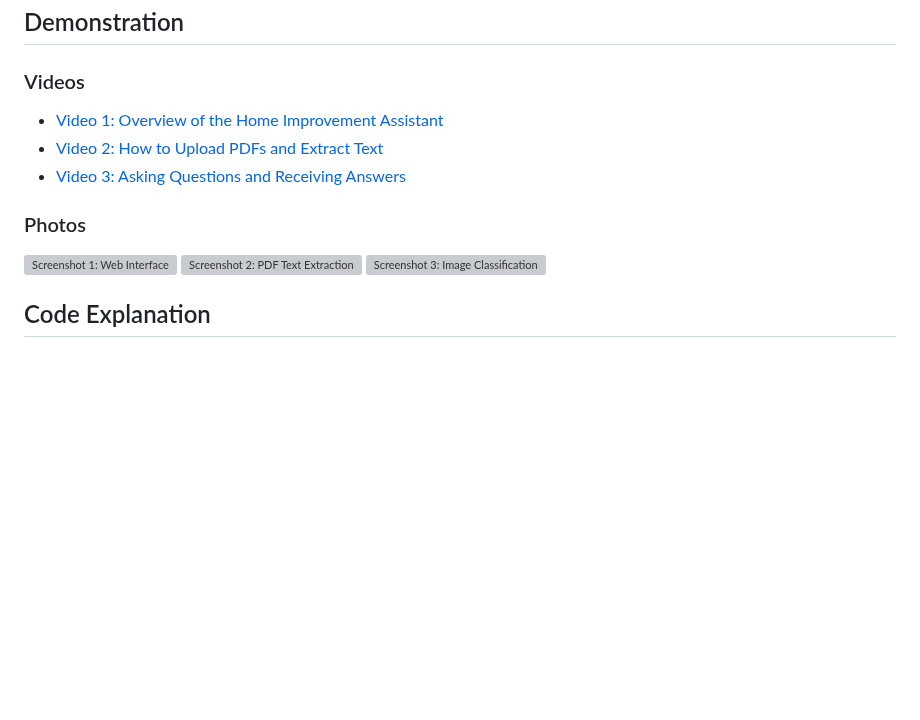
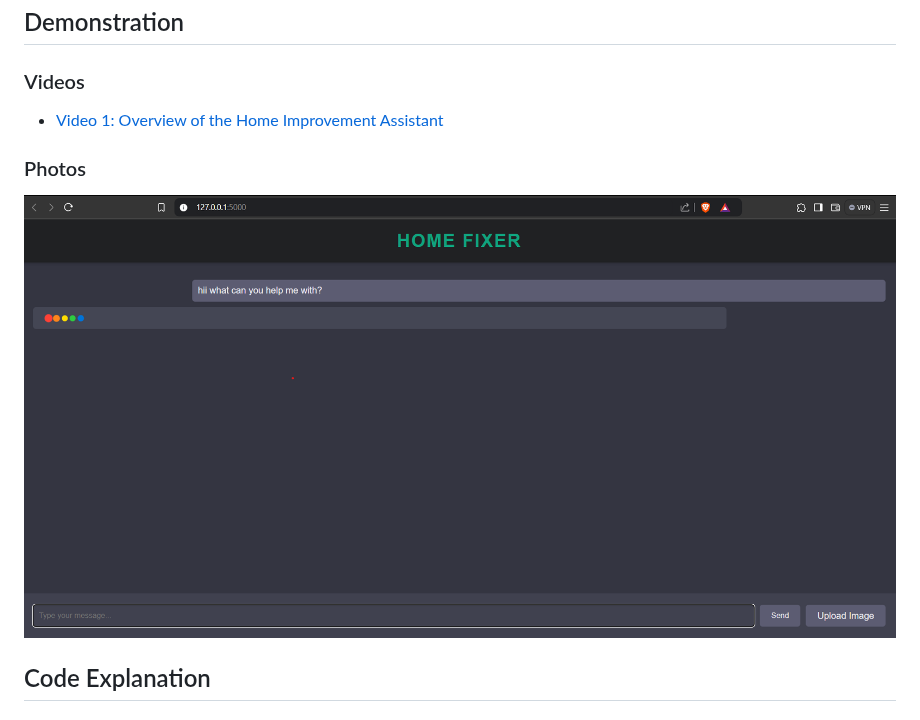
Before and after one commit to sayan-does/Flask-RAG-chatbot, a Markdown page: README.md, the part around the change. GitHub-like rendering; blank space fills up the shorter version; grey boxes are pictures that could not be loaded.

```diff
--- a/README.md
+++ b/README.md
@@ -106,16 +106,13 @@ The Home Improvement Assistant is a Flask-based web application designed to assi
 ### Videos
 
 <!-- Add demonstration video links here -->
-- [Video 1: Overview of the Home Improvement Assistant](#)
-- [Video 2: How to Upload PDFs and Extract Text](#)
-- [Video 3: Asking Questions and Receiving Answers](#)
+- [Video 1: Overview of the Home Improvement Assistant](content/demo1.mp4)
 
 ### Photos
 
 <!-- Add demonstration photos here -->
-![Screenshot 1: Web Interface](#)
-![Screenshot 2: PDF Text Extraction](#)
-![Screenshot 3: Image Classification](#)
+![Screenshot 1: Web Interface](content/screenshot.png)
+
 
 ## Code Explanation
 
```
